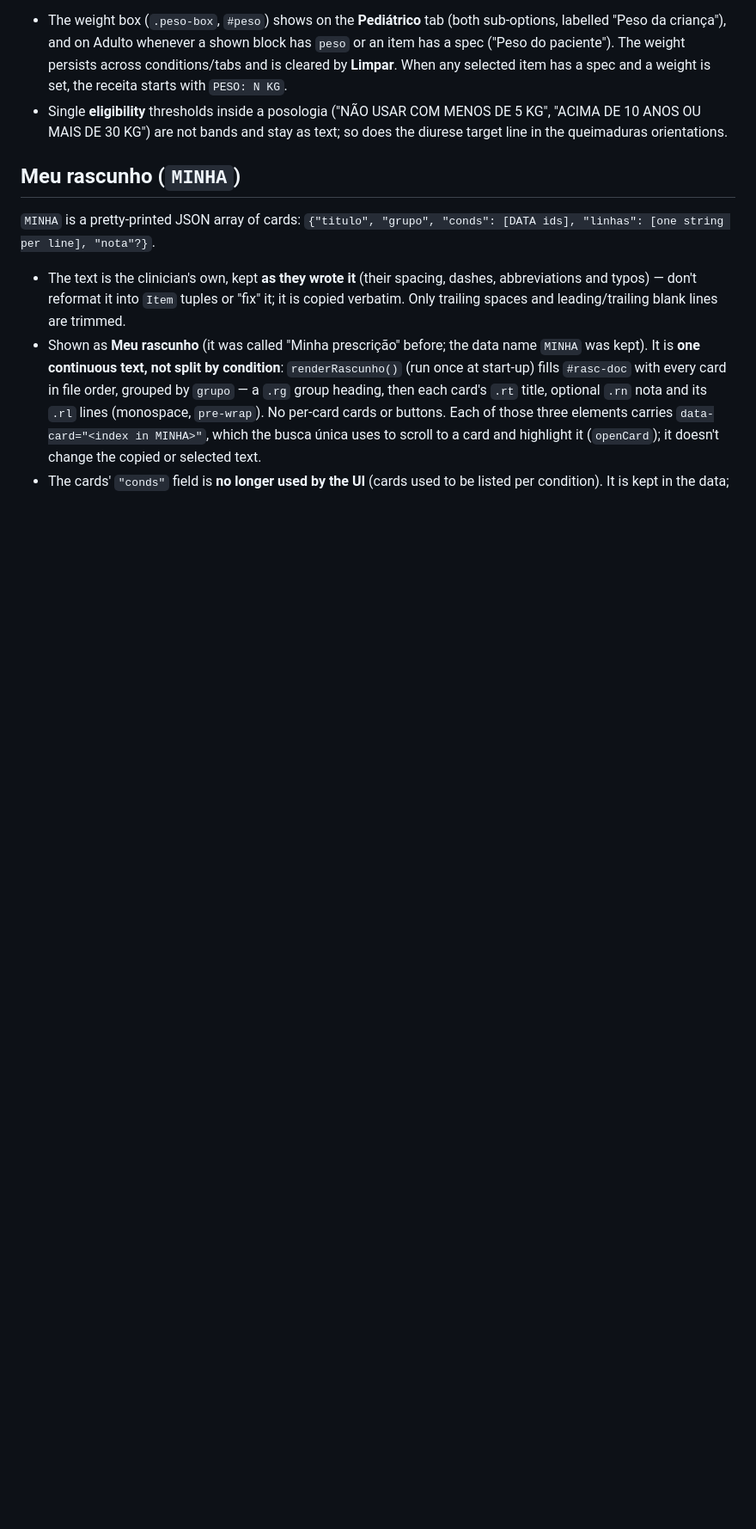
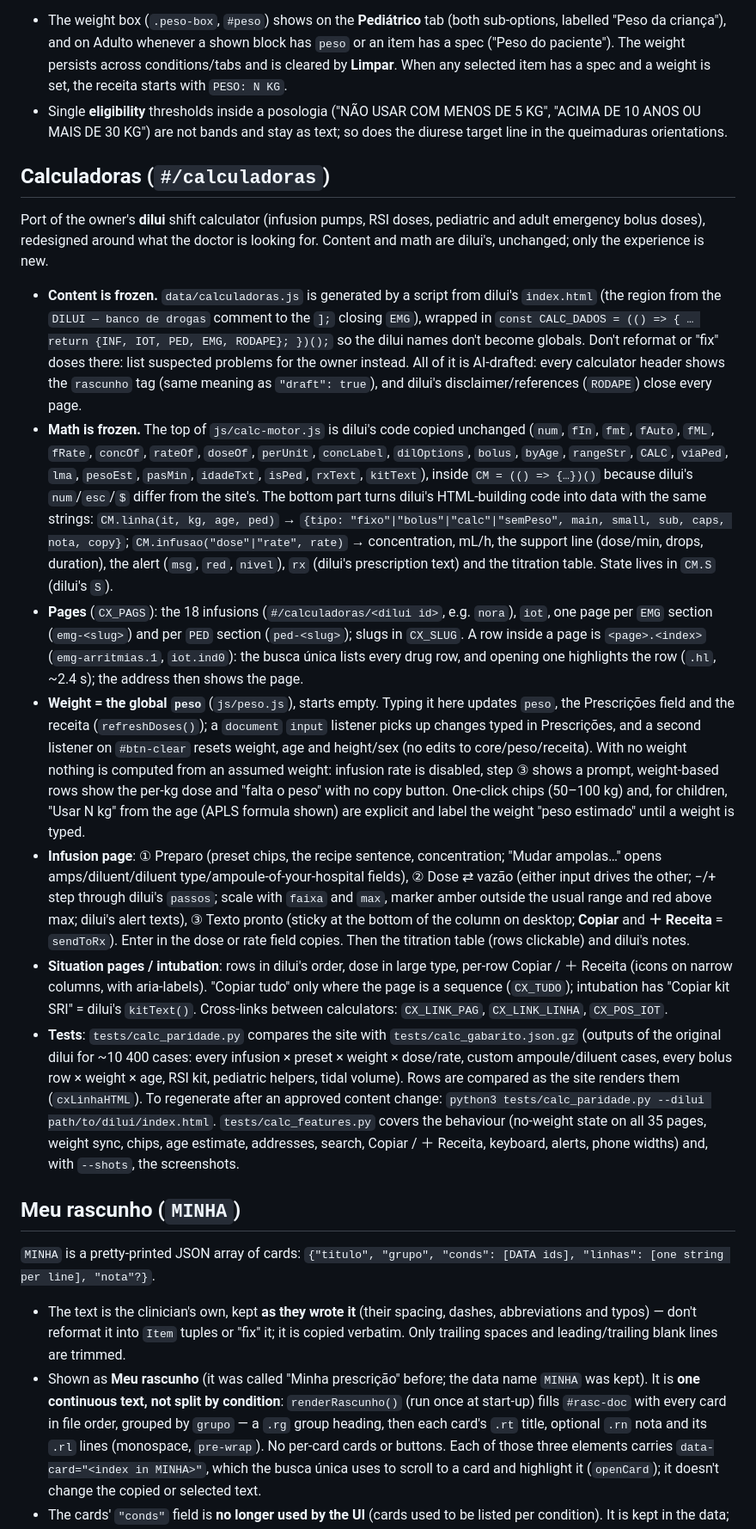
Before and after one commit to ahermanoml/queixaprincipal, a Markdown page: CLAUDE.md, the part around one of its changes. Shown at 86% size. Rendered like a GitHub page; blank space fills up the shorter version.

Commit message:
Document the Calculadoras tab in CLAUDE.md
Co-Authored-By: Claude Opus 5.5 <noreply@anthropic.com>
Claude-Session: https://claude.ai/code/session_01DbFDHbPmpyuBurLnHEYiBo

```diff
--- a/CLAUDE.md
+++ b/CLAUDE.md
@@ -201,6 +205,18 @@ Rendering: `posHTML()` turns `{DOSE}` into `<b class="dose">` and `{FAIXA}` into
 - The weight box (`.peso-box`, `#peso`) shows on the **Pediátrico** tab (both sub-options, labelled "Peso da criança"), and on Adulto whenever a shown block has `peso` or an item has a spec ("Peso do paciente"). The weight persists across conditions/tabs and is cleared by **Limpar**. When any selected item has a spec and a weight is set, the receita starts with `PESO: N KG`.
 - Single **eligibility** thresholds inside a posologia ("NÃO USAR COM MENOS DE 5 KG", "ACIMA DE 10 ANOS OU MAIS DE 30 KG") are not bands and stay as text; so does the diurese target line in the queimaduras orientations.
 
+## Calculadoras (`#/calculadoras`)
+
+Port of the owner's **dilui** shift calculator (infusion pumps, RSI doses, pediatric and adult emergency bolus doses), redesigned around what the doctor is looking for. Content and math are dilui's, unchanged; only the experience is new.
+
+- **Content is frozen.** `data/calculadoras.js` is generated by a script from dilui's `index.html` (the region from the `DILUI — banco de drogas` comment to the `];` closing `EMG`), wrapped in `const CALC_DADOS = (() => { … return {INF, IOT, PED, EMG, RODAPE}; })();` so the dilui names don't become globals. Don't reformat or "fix" doses there: list suspected problems for the owner instead. All of it is AI-drafted: every calculator header shows the `rascunho` tag (same meaning as `"draft": true`), and dilui's disclaimer/references (`RODAPE`) close every page.
+- **Math is frozen.** The top of `js/calc-motor.js` is dilui's code copied unchanged (`num`, `fIn`, `fmt`, `fAuto`, `fML`, `fRate`, `concOf`, `rateOf`, `doseOf`, `perUnit`, `concLabel`, `dilOptions`, `bolus`, `byAge`, `rangeStr`, `CALC`, `viaPed`, `lma`, `pesoEst`, `pasMin`, `idadeTxt`, `isPed`, `rxText`, `kitText`), inside `CM = (() => {…})()` because dilui's `num`/`esc`/`$` differ from the site's. The bottom part turns dilui's HTML-building code into data with the same strings: `CM.linha(it, kg, age, ped)` → `{tipo: "fixo"|"bolus"|"calc"|"semPeso", main, small, sub, caps, nota, copy}`; `CM.infusao("dose"|"rate", rate)` → concentration, mL/h, the support line (dose/min, drops, duration), the alert (`msg`, `red`, `nivel`), `rx` (dilui's prescription text) and the titration table. State lives in `CM.S` (dilui's `S`).
+- **Pages** (`CX_PAGS`): the 18 infusions (`#/calculadoras/<dilui id>`, e.g. `nora`), `iot`, one page per `EMG` section (`emg-<slug>`) and per `PED` section (`ped-<slug>`); slugs in `CX_SLUG`. A row inside a page is `<page>.<index>` (`emg-arritmias.1`, `iot.ind0`): the busca única lists every drug row, and opening one highlights the row (`.hl`, ~2.4 s); the address then shows the page.
+- **Weight = the global `peso`** (`js/peso.js`), starts empty. Typing it here updates `peso`, the Prescrições field and the receita (`refreshDoses()`); a `document` `input` listener picks up changes typed in Prescrições, and a second listener on `#btn-clear` resets weight, age and height/sex (no edits to core/peso/receita). With no weight nothing is computed from an assumed weight: infusion rate is disabled, step ③ shows a prompt, weight-based rows show the per-kg dose and "falta o peso" with no copy button. One-click chips (50–100 kg) and, for children, "Usar N kg" from the age (APLS formula shown) are explicit and label the weight "peso estimado" until a weight is typed.
+- **Infusion page**: ① Preparo (preset chips, the recipe sentence, concentration; "Mudar ampolas…" opens amps/diluent/diluent type/ampoule-of-your-hospital fields), ② Dose ⇄ vazão (either input drives the other; −/+ step through dilui's `passos`; scale with `faixa` and `max`, marker amber outside the usual range and red above max; dilui's alert texts), ③ Texto pronto (sticky at the bottom of the column on desktop; **Copiar** and **＋ Receita** = `sendToRx`). Enter in the dose or rate field copies. Then the titration table (rows clickable) and dilui's notes.
+- **Situation pages / intubation**: rows in dilui's order, dose in large type, per-row Copiar / ＋ Receita (icons on narrow columns, with aria-labels). "Copiar tudo" only where the page is a sequence (`CX_TUDO`); intubation has "Copiar kit SRI" = dilui's `kitText()`. Cross-links between calculators: `CX_LINK_PAG`, `CX_LINK_LINHA`, `CX_POS_IOT`.
+- **Tests**: `tests/calc_paridade.py` compares the site with `tests/calc_gabarito.json.gz` (outputs of the original dilui for ~10 400 cases: every infusion × preset × weight × dose/rate, custom ampoule/diluent cases, every bolus row × weight × age, RSI kit, pediatric helpers, tidal volume). Rows are compared as the site renders them (`cxLinhaHTML`). To regenerate after an approved content change: `python3 tests/calc_paridade.py --dilui path/to/dilui/index.html`. `tests/calc_features.py` covers the behaviour (no-weight state on all 35 pages, weight sync, chips, age estimate, addresses, search, Copiar / ＋ Receita, keyboard, alerts, phone widths) and, with `--shots`, the screenshots.
+
 ## Meu rascunho (`MINHA`)
 
 `MINHA` is a pretty-printed JSON array of cards: `{"titulo", "grupo", "conds": [DATA ids], "linhas": [one string per line], "nota"?}`.
```
Also changed, not shown: other parts of CLAUDE.md (+8 -4 lines).
